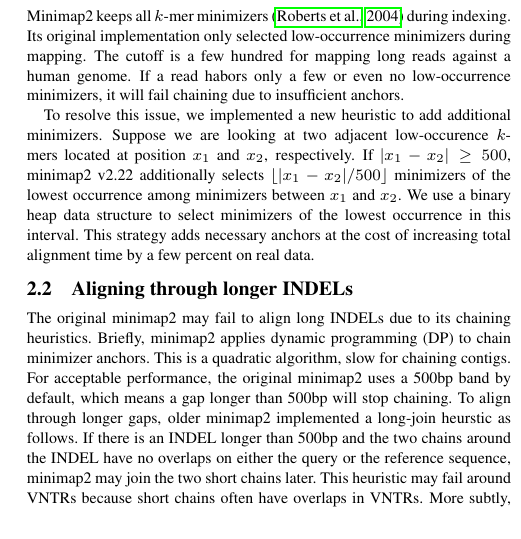
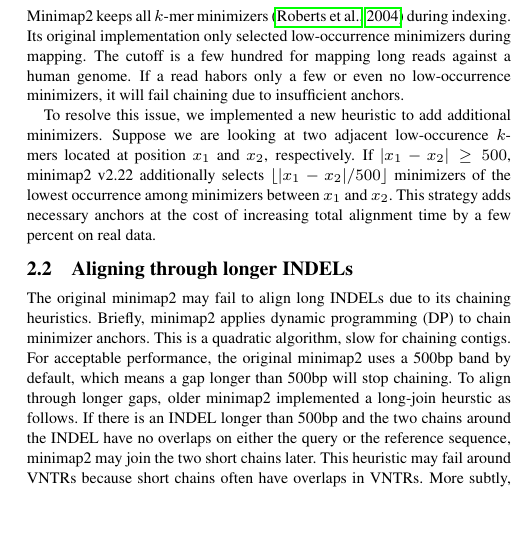
Before and after one commit to lh3/minimap2, a LaTeX paper (tex/mm2-update.tex): part of one column of page 1 of 2, cut so that both start at the same text, the shorter picture padded with empty space. Compiled offline with pdfLaTeX.

Commit message:
removed one extra sentence

```diff
--- a/tex/mm2-update.tex
+++ b/tex/mm2-update.tex
@@ -69,8 +69,6 @@
 located at position $x_1$ and $x_2$, respectively. If $|x_1-x_2|\ge500$,
 minimap2 v2.22 additionally selects $\lfloor|x_1-x_2|/500\rfloor$ minimizers
 of the lowest occurrence among minimizers between $x_1$ and $x_2$.
-We use a binary heap data
-structure to select minimizers of the lowest occurrence in this interval.
 This strategy adds necessary anchors at the cost of increasing total alignment
 time by a few percent on real data.
 
```
